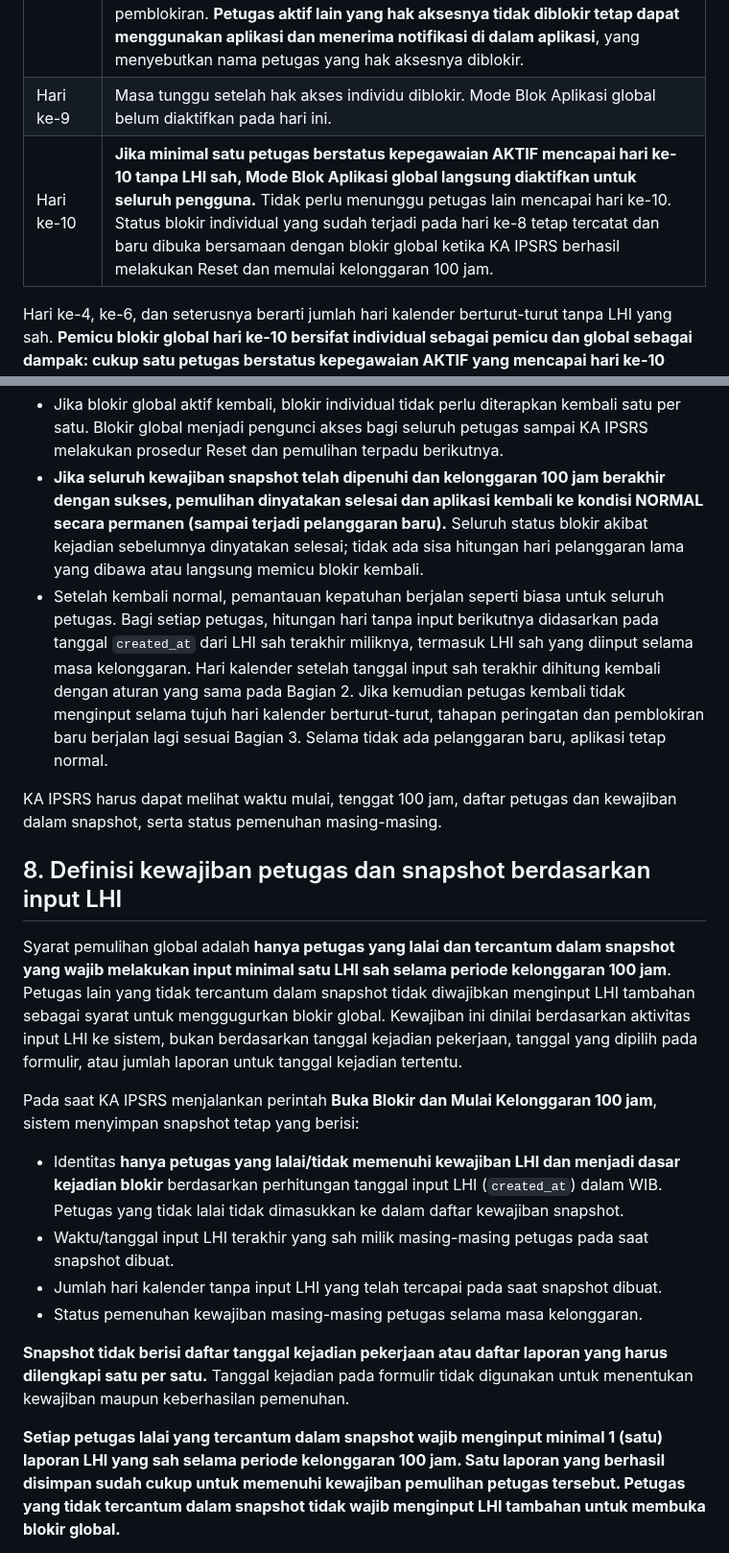
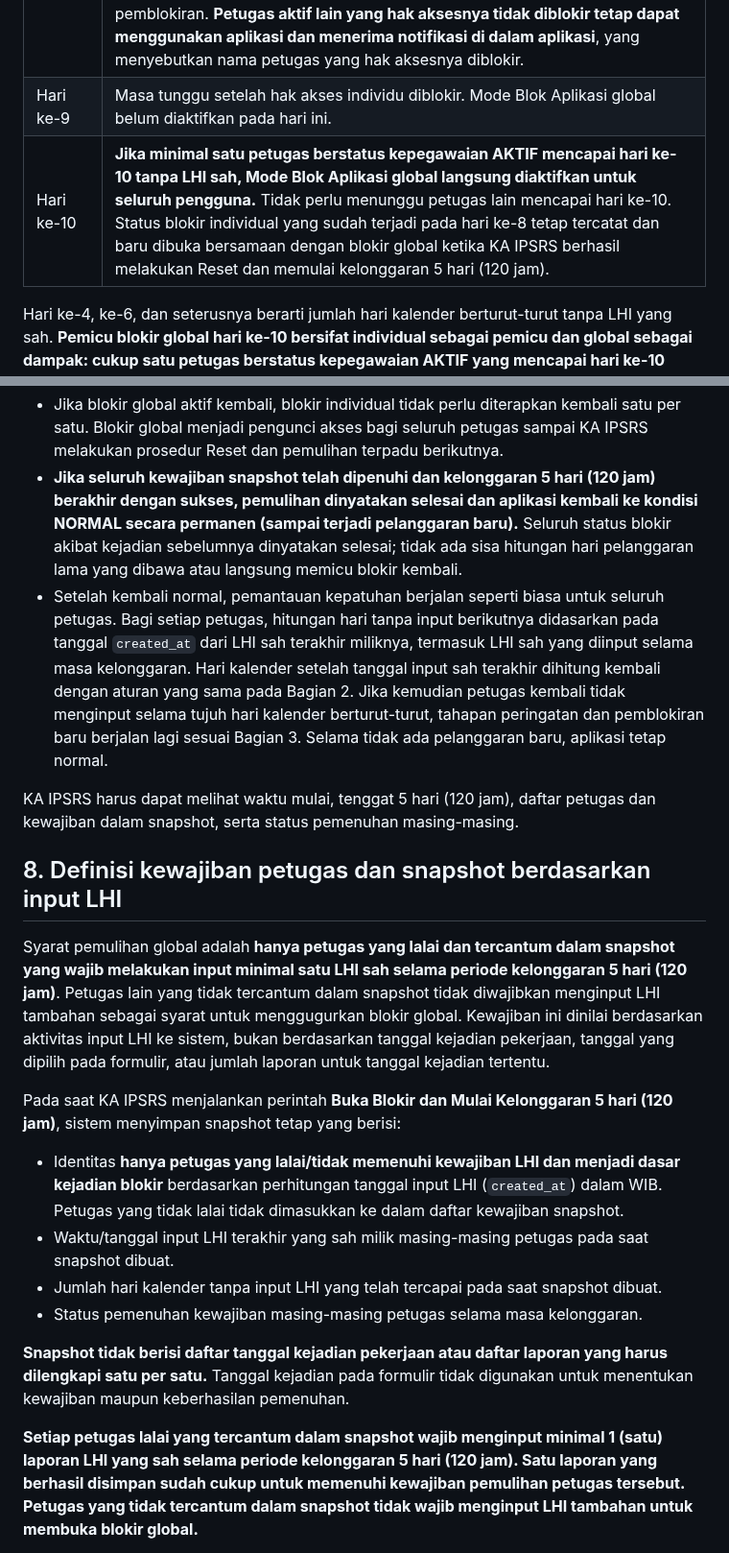
Before and after one commit to ipsrs-rspc-91/Laporan-Harian-IPSRS, a Markdown page: README-FORM-BLOK-APLIKASI.md, 2 parts joined by grey strips. Shown at 96% size. Rendered like a GitHub page.

```diff
--- a/README-FORM-BLOK-APLIKASI.md
+++ b/README-FORM-BLOK-APLIKASI.md
@@ -34,7 +34,7 @@ Menerapkan pengingat bertahap atas keterlambatan pengisian Laporan Harian IPSRS
 | Hari ke-7 | Peringatan 3 kepada petugas yang lalai dan seluruh petugas. Sampaikan bahwa jika besok belum mengisi, hak akses aplikasinya akan diblokir. Notifikasi kepada seluruh petugas wajib mencantumkan nama petugas yang lalai agar rekan kerja dapat mengingatkan orang yang bersangkutan secara langsung. |
 | Hari ke-8 | **Hak akses aplikasi petugas aktif yang belum mengisi LHI selama 7 hari berturut-turut diblokir.** Status kepegawaiannya tetap AKTIF; yang berubah hanya status hak akses aplikasinya. Petugas yang hak aksesnya diblokir menerima peringatan ketika mencoba login dan menekan tombol **Masuk**; setelah server memverifikasi status blokir akses, aplikasi menampilkan alasan pemblokiran. **Petugas aktif lain yang hak aksesnya tidak diblokir tetap dapat menggunakan aplikasi dan menerima notifikasi di dalam aplikasi**, yang menyebutkan nama petugas yang hak aksesnya diblokir. |
 | Hari ke-9 | Masa tunggu setelah hak akses individu diblokir. Mode Blok Aplikasi global belum diaktifkan pada hari ini. |
-| Hari ke-10 | **Jika minimal satu petugas berstatus kepegawaian AKTIF mencapai hari ke-10 tanpa LHI sah, Mode Blok Aplikasi global langsung diaktifkan untuk seluruh pengguna.** Tidak perlu menunggu petugas lain mencapai hari ke-10. Status blokir individual yang sudah terjadi pada hari ke-8 tetap tercatat dan baru dibuka bersamaan dengan blokir global ketika KA IPSRS berhasil melakukan Reset dan memulai kelonggaran 100 jam. |
+| Hari ke-10 | **Jika minimal satu petugas berstatus kepegawaian AKTIF mencapai hari ke-10 tanpa LHI sah, Mode Blok Aplikasi global langsung diaktifkan untuk seluruh pengguna.** Tidak perlu menunggu petugas lain mencapai hari ke-10. Status blokir individual yang sudah terjadi pada hari ke-8 tetap tercatat dan baru dibuka bersamaan dengan blokir global ketika KA IPSRS berhasil melakukan Reset dan memulai kelonggaran 5 hari (120 jam). |
 
 Hari ke-4, ke-6, dan seterusnya berarti jumlah hari kalender berturut-turut tanpa LHI yang sah. **Pemicu blokir global hari ke-10 bersifat individual sebagai pemicu dan global sebagai dampak: cukup satu petugas berstatus kepegawaian AKTIF yang mencapai hari ke-10 tanpa LHI sah untuk mengaktifkan blokir aplikasi bagi seluruh pengguna. Pemblokiran hak akses individual pada hari ke-8 tidak menghentikan penghitungan petugas tersebut menuju hari ke-10.**
 
@@ -106,13 +106,13 @@ Ketika 100 jam berakhir:
 - Jika blokir global aktif kembali, blokir individual tidak perlu diterapkan kembali satu per satu. Blokir global menjadi pengunci akses bagi seluruh petugas sampai KA IPSRS melakukan prosedur Reset dan pemulihan terpadu berikutnya.
-- **Jika seluruh kewajiban snapshot telah dipenuhi dan kelonggaran 100 jam berakhir dengan sukses, pemulihan dinyatakan selesai dan aplikasi kembali ke kondisi NORMAL secara permanen (sampai terjadi pelanggaran baru).** Seluruh status blokir akibat kejadian sebelumnya dinyatakan selesai; tidak ada sisa hitungan hari pelanggaran lama yang dibawa atau langsung memicu blokir kembali.
+- **Jika seluruh kewajiban snapshot telah dipenuhi dan kelonggaran 5 hari (120 jam) berakhir dengan sukses, pemulihan dinyatakan selesai dan aplikasi kembali ke kondisi NORMAL secara permanen (sampai terjadi pelanggaran baru).** Seluruh status blokir akibat kejadian sebelumnya dinyatakan selesai; tidak ada sisa hitungan hari pelanggaran lama yang dibawa atau langsung memicu blokir kembali.
 - Setelah kembali normal, pemantauan kepatuhan berjalan seperti biasa untuk seluruh petugas. Bagi setiap petugas, hitungan hari tanpa input berikutnya didasarkan pada tanggal `created_at` dari LHI sah terakhir miliknya, termasuk LHI sah yang diinput selama masa kelonggaran. Hari kalender setelah tanggal input sah terakhir dihitung kembali dengan aturan yang sama pada Bagian 2. Jika kemudian petugas kembali tidak menginput selama tujuh hari kalender berturut-turut, tahapan peringatan dan pemblokiran baru berjalan lagi sesuai Bagian 3. Selama tidak ada pelanggaran baru, aplikasi tetap normal.
 
-KA IPSRS harus dapat melihat waktu mulai, tenggat 100 jam, daftar petugas dan kewajiban dalam snapshot, serta status pemenuhan masing-masing.
+KA IPSRS harus dapat melihat waktu mulai, tenggat 5 hari (120 jam), daftar petugas dan kewajiban dalam snapshot, serta status pemenuhan masing-masing.
 
 ## 8. Definisi kewajiban petugas dan snapshot berdasarkan input LHI
-Syarat pemulihan global adalah **hanya petugas yang lalai dan tercantum dalam snapshot yang wajib melakukan input minimal satu LHI sah selama periode kelonggaran 100 jam**. Petugas lain yang tidak tercantum dalam snapshot tidak diwajibkan menginput LHI tambahan sebagai syarat untuk menggugurkan blokir global. Kewajiban ini dinilai berdasarkan aktivitas input LHI ke sistem, bukan berdasarkan tanggal kejadian pekerjaan, tanggal yang dipilih pada formulir, atau jumlah laporan untuk tanggal kejadian tertentu.
+Syarat pemulihan global adalah **hanya petugas yang lalai dan tercantum dalam snapshot yang wajib melakukan input minimal satu LHI sah selama periode kelonggaran 5 hari (120 jam)**. Petugas lain yang tidak tercantum dalam snapshot tidak diwajibkan menginput LHI tambahan sebagai syarat untuk menggugurkan blokir global. Kewajiban ini dinilai berdasarkan aktivitas input LHI ke sistem, bukan berdasarkan tanggal kejadian pekerjaan, tanggal yang dipilih pada formulir, atau jumlah laporan untuk tanggal kejadian tertentu.
 
-Pada saat KA IPSRS menjalankan perintah **Buka Blokir dan Mulai Kelonggaran 100 jam**, sistem menyimpan snapshot tetap yang berisi:
+Pada saat KA IPSRS menjalankan perintah **Buka Blokir dan Mulai Kelonggaran 5 hari (120 jam)**, sistem menyimpan snapshot tetap yang berisi:
 - Identitas **hanya petugas yang lalai/tidak memenuhi kewajiban LHI dan menjadi dasar kejadian blokir** berdasarkan perhitungan tanggal input LHI (`created_at`) dalam WIB. Petugas yang tidak lalai tidak dimasukkan ke dalam daftar kewajiban snapshot.
 - Waktu/tanggal input LHI terakhir yang sah milik masing-masing petugas pada saat snapshot dibuat.
 - Jumlah hari kalender tanpa input LHI yang telah tercapai pada saat snapshot dibuat.
@@ -120,5 +120,5 @@ Pada saat KA IPSRS menjalankan perintah **Buka Blokir dan Mulai Kelonggaran 100
 
 **Snapshot tidak berisi daftar tanggal kejadian pekerjaan atau daftar laporan yang harus dilengkapi satu per satu.** Tanggal kejadian pada formulir tidak digunakan untuk menentukan kewajiban maupun keberhasilan pemenuhan.
 
-**Setiap petugas lalai yang tercantum dalam snapshot wajib menginput minimal 1 (satu) laporan LHI yang sah selama periode kelonggaran 100 jam. Satu laporan yang berhasil disimpan sudah cukup untuk memenuhi kewajiban pemulihan petugas tersebut. Petugas yang tidak tercantum dalam snapshot tidak wajib menginput LHI tambahan untuk membuka blokir global.**
+**Setiap petugas lalai yang tercantum dalam snapshot wajib menginput minimal 1 (satu) laporan LHI yang sah selama periode kelonggaran 5 hari (120 jam). Satu laporan yang berhasil disimpan sudah cukup untuk memenuhi kewajiban pemulihan petugas tersebut. Petugas yang tidak tercantum dalam snapshot tidak wajib menginput LHI tambahan untuk membuka blokir global.**
 
```
Also changed, not shown: other parts of README-FORM-BLOK-APLIKASI.md (+25 -25 lines).
